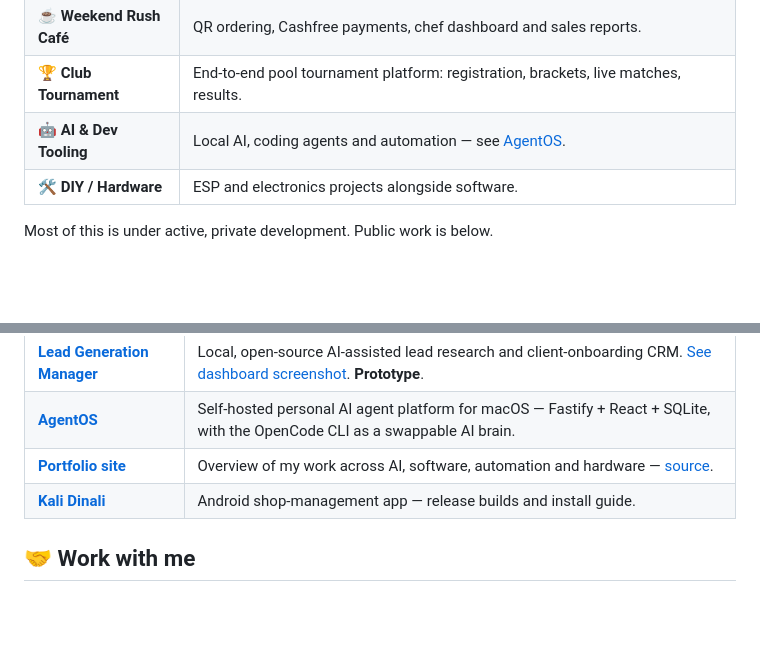
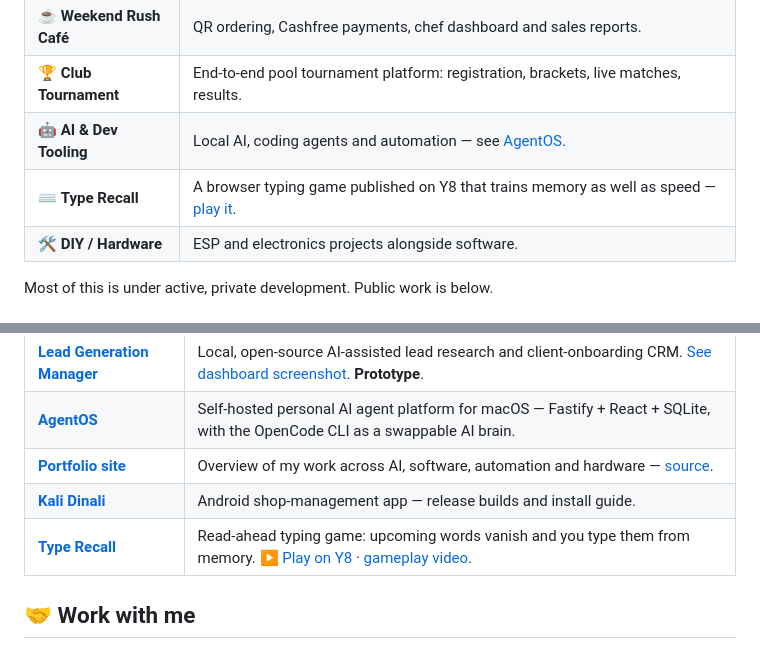
Before and after one commit to Hrishank21s/Hrishank21s, a Markdown page: README.md, 2 parts joined by grey strips. GitHub-like rendering; blank space fills up the shorter version.

Commit message:
Add Type Recall to profile
Co-Authored-By: Claude Opus 5.5 <noreply@anthropic.com>

```diff
--- a/README.md
+++ b/README.md
@@ -23,6 +23,7 @@ Hi, I'm **Hrishank Soni**, a full-stack and embedded developer. I build web apps
 | ☕ **Weekend Rush Café** | QR ordering, Cashfree payments, chef dashboard and sales reports. |
 | 🏆 **Club Tournament** | End-to-end pool tournament platform: registration, brackets, live matches, results. |
 | 🤖 **AI & Dev Tooling** | Local AI, coding agents and automation — see [AgentOS](https://github.com/Hrishank21s/DIY-agent-OS). |
+| ⌨️ **Type Recall** | A browser typing game published on Y8 that trains memory as well as speed — [play it](https://www.y8.com/games/type_recall). |
 | 🛠️ **DIY / Hardware** | ESP and electronics projects alongside software. |
 
 Most of this is under active, private development. Public work is below.
@@ -35,6 +36,7 @@ Most of this is under active, private development. Public work is below.
 | [**AgentOS**](https://github.com/Hrishank21s/DIY-agent-OS) | Self-hosted personal AI agent platform for macOS — Fastify + React + SQLite, with the OpenCode CLI as a swappable AI brain. |
 | [**Portfolio site**](https://hrishank21s.github.io) | Overview of my work across AI, software, automation and hardware — [source](https://github.com/Hrishank21s/hrishank21s.github.io). |
 | [**Kali Dinali**](https://github.com/Hrishank21s/kali-dinali-releases) | Android shop-management app — release builds and install guide. |
+| [**Type Recall**](https://github.com/Hrishank21s/type-recall) | Read-ahead typing game: upcoming words vanish and you type them from memory. [▶ Play on Y8](https://www.y8.com/games/type_recall) · [gameplay video](https://github.com/Hrishank21s/type-recall/blob/main/media/typerecall.mp4). |
 
 ## 🤝 Work with me
 
```
